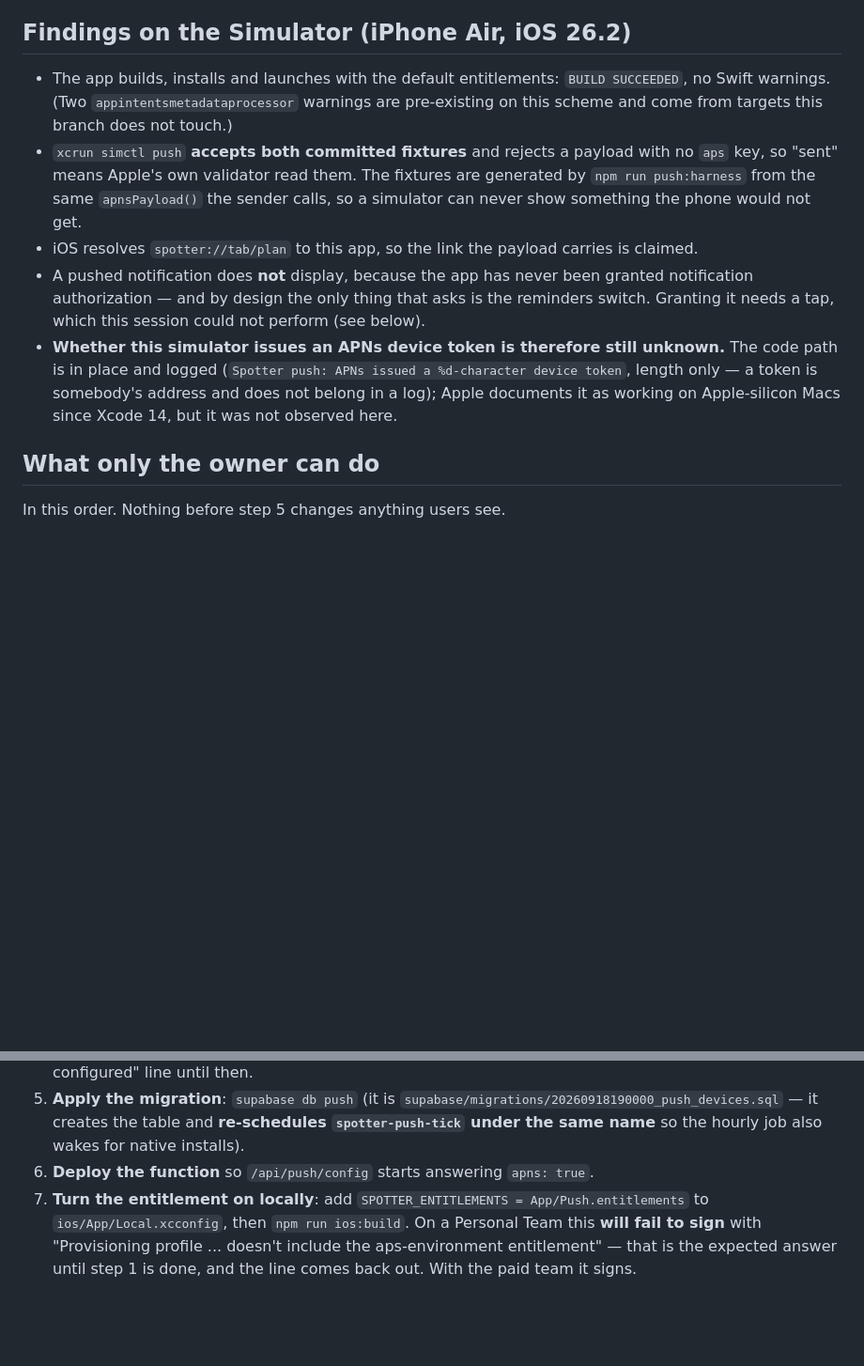
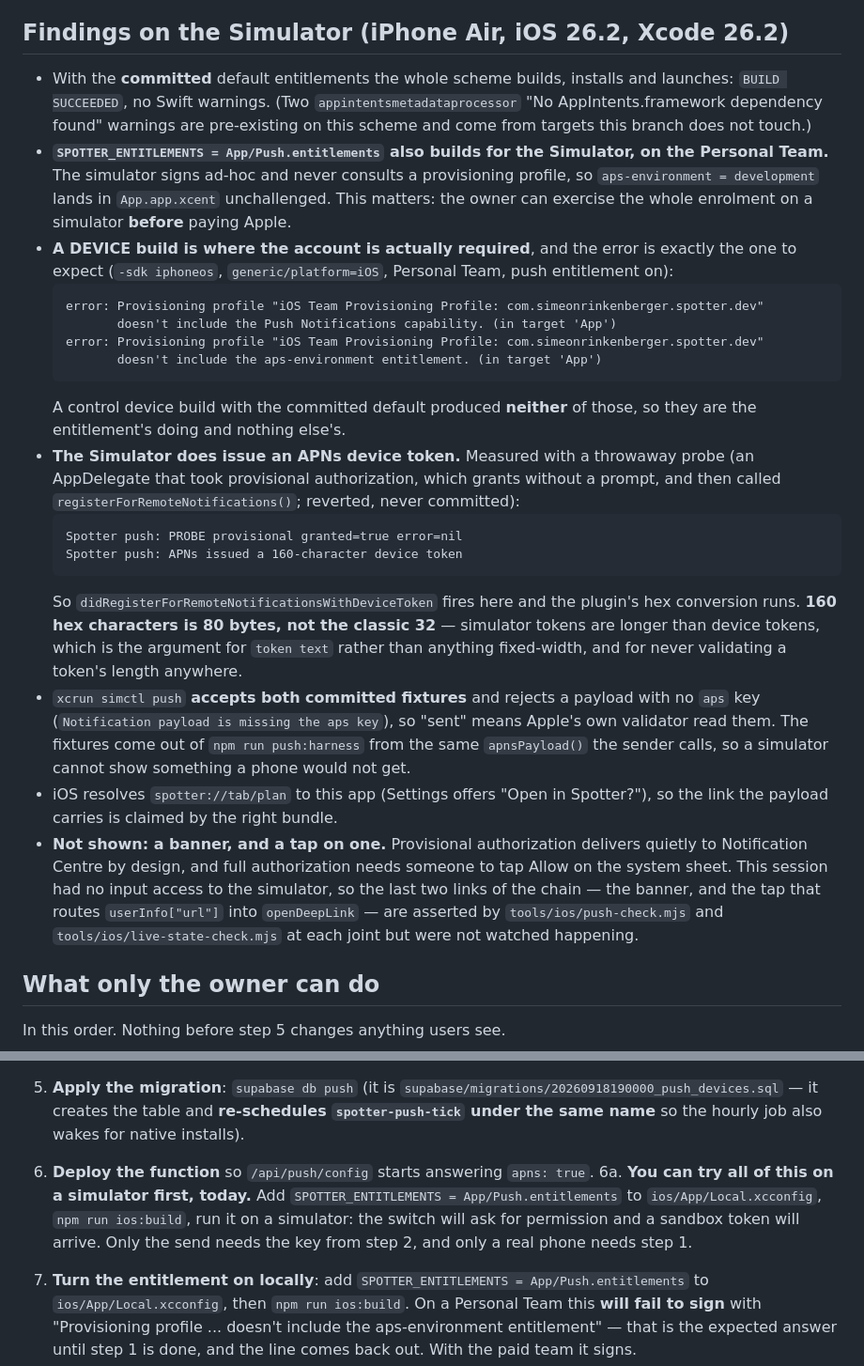
Before and after one commit to SimeonRinkenberger/spotter, a Markdown page: design/native/push.md, 2 parts joined by grey strips. Shown at 94% size. Rendered like a GitHub page; blank space fills up the shorter version.

Commit message:
Record what the Simulator actually does with a push entitlement
Two findings worth the owner's time. The push entitlements file builds and runs
on a simulator with the Personal Team, because a simulator signs ad-hoc and never
reads a provisioning profile - so the whole enrolment can be exercised before the
Developer Program exists. A device build is where it fails, with the two exact
errors now quoted in the doc; a control device build with the committed default
produced neither, so they belong to the entitlement. A throwaway probe (reverted)
confirmed the simulator issues a token, 160 hex characters rather than the
classic 64, which is the argument against ever validating a token's length.

Co-Authored-By: Claude Opus 5 (1M context) <noreply@anthropic.com>

````diff
--- a/design/native/push.md
+++ b/design/native/push.md
@@ -95,23 +95,49 @@ for both configurations, since Release has no xcconfig) is `App/Share.entitlemen
 what it was. `App/Push.entitlements` is that file plus `aps-environment = development`, and
 is opted into from the gitignored `Local.xcconfig`. `Local.xcconfig.example` documents it.
 
-## Findings on the Simulator (iPhone Air, iOS 26.2)
+## Findings on the Simulator (iPhone Air, iOS 26.2, Xcode 26.2)
 
-- The app builds, installs and launches with the default entitlements: `BUILD SUCCEEDED`,
-  no Swift warnings. (Two `appintentsmetadataprocessor` warnings are pre-existing on this
-  scheme and come from targets this branch does not touch.)
+- With the **committed** default entitlements the whole scheme builds, installs and launches:
+  `BUILD SUCCEEDED`, no Swift warnings. (Two `appintentsmetadataprocessor` "No
+  AppIntents.framework dependency found" warnings are pre-existing on this scheme and come
+  from targets this branch does not touch.)
+- **`SPOTTER_ENTITLEMENTS = App/Push.entitlements` also builds for the Simulator, on the
+  Personal Team.** The simulator signs ad-hoc and never consults a provisioning profile, so
+  `aps-environment = development` lands in `App.app.xcent` unchallenged. This matters: the
+  owner can exercise the whole enrolment on a simulator **before** paying Apple.
+- **A DEVICE build is where the account is actually required**, and the error is exactly the
+  one to expect (`-sdk iphoneos`, `generic/platform=iOS`, Personal Team, push entitlement on):
+  ```
+  error: Provisioning profile "iOS Team Provisioning Profile: com.simeonrinkenberger.spotter.dev"
+         doesn't include the Push Notifications capability. (in target 'App')
+  error: Provisioning profile "iOS Team Provisioning Profile: com.simeonrinkenberger.spotter.dev"
+         doesn't include the aps-environment entitlement. (in target 'App')
+  ```
+  A control device build with the committed default produced **neither** of those, so they are
+  the entitlement's doing and nothing else's.
+- **The Simulator does issue an APNs device token.** Measured with a throwaway probe (an
+  AppDelegate that took provisional authorization, which grants without a prompt, and then
+  called `registerForRemoteNotifications()`; reverted, never committed):
+  ```
+  Spotter push: PROBE provisional granted=true error=nil
+  Spotter push: APNs issued a 160-character device token
+  ```
+  So `didRegisterForRemoteNotificationsWithDeviceToken` fires here and the plugin's hex
+  conversion runs. **160 hex characters is 80 bytes, not the classic 32** — simulator tokens
+  are longer than device tokens, which is the argument for `token text` rather than anything
+  fixed-width, and for never validating a token's length anywhere.
 - `xcrun simctl push` **accepts both committed fixtures** and rejects a payload with no `aps`
-  key, so "sent" means Apple's own validator read them. The fixtures are generated by
-  `npm run push:harness` from the same `apnsPayload()` the sender calls, so a simulator can
-  never show something the phone would not get.
-- iOS resolves `spotter://tab/plan` to this app, so the link the payload carries is claimed.
-- A pushed notification does **not** display, because the app has never been granted
-  notification authorization — and by design the only thing that asks is the reminders
-  switch. Granting it needs a tap, which this session could not perform (see below).
-- **Whether this simulator issues an APNs device token is therefore still unknown.** The
-  code path is in place and logged (`Spotter push: APNs issued a %d-character device token`,
-  length only — a token is somebody's address and does not belong in a log); Apple documents
-  it as working on Apple-silicon Macs since Xcode 14, but it was not observed here.
+  key (`Notification payload is missing the aps key`), so "sent" means Apple's own validator
+  read them. The fixtures come out of `npm run push:harness` from the same `apnsPayload()` the
+  sender calls, so a simulator cannot show something a phone would not get.
+- iOS resolves `spotter://tab/plan` to this app (Settings offers "Open in Spotter?"), so the
+  link the payload carries is claimed by the right bundle.
+- **Not shown: a banner, and a tap on one.** Provisional authorization delivers quietly to
+  Notification Centre by design, and full authorization needs someone to tap Allow on the
+  system sheet. This session had no input access to the simulator, so the last two links of
+  the chain — the banner, and the tap that routes `userInfo["url"]` into `openDeepLink` — are
+  asserted by `tools/ios/push-check.mjs` and `tools/ios/live-state-check.mjs` at each joint
+  but were not watched happening.
 
 ## What only the owner can do
 
@@ -137,6 +163,11 @@ In this order. Nothing before step 5 changes anything users see.
    **re-schedules `spotter-push-tick` under the same name** so the hourly job also wakes for
    native installs).
 6. **Deploy the function** so `/api/push/config` starts answering `apns: true`.
+6a. **You can try all of this on a simulator first, today.** Add
+   `SPOTTER_ENTITLEMENTS = App/Push.entitlements` to `ios/App/Local.xcconfig`, `npm run
+   ios:build`, run it on a simulator: the switch will ask for permission and a sandbox token
+   will arrive. Only the send needs the key from step 2, and only a real phone needs step 1.
+
 7. **Turn the entitlement on locally**: add `SPOTTER_ENTITLEMENTS = App/Push.entitlements`
    to `ios/App/Local.xcconfig`, then `npm run ios:build`. On a Personal Team this **will
    fail to sign** with "Provisioning profile ... doesn't include the aps-environment
````
